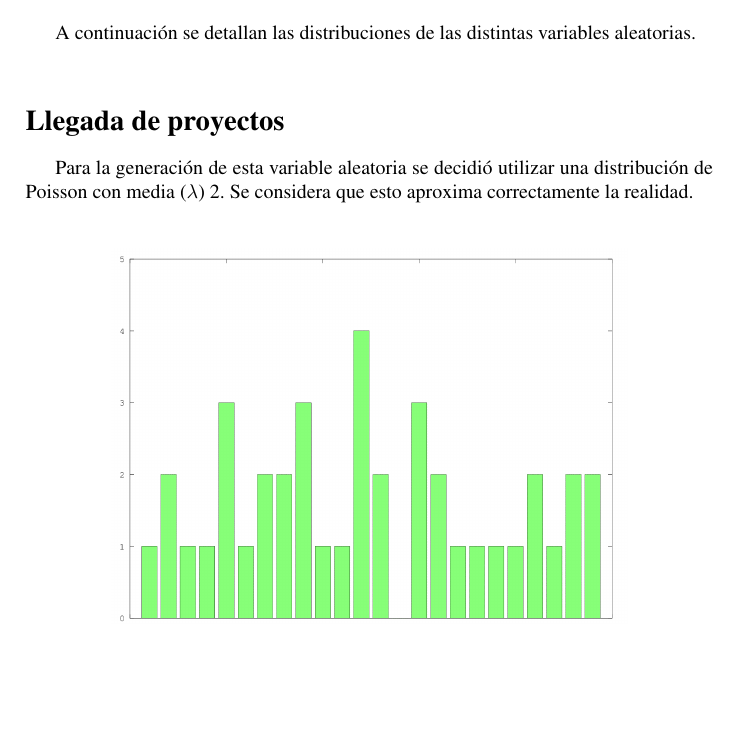
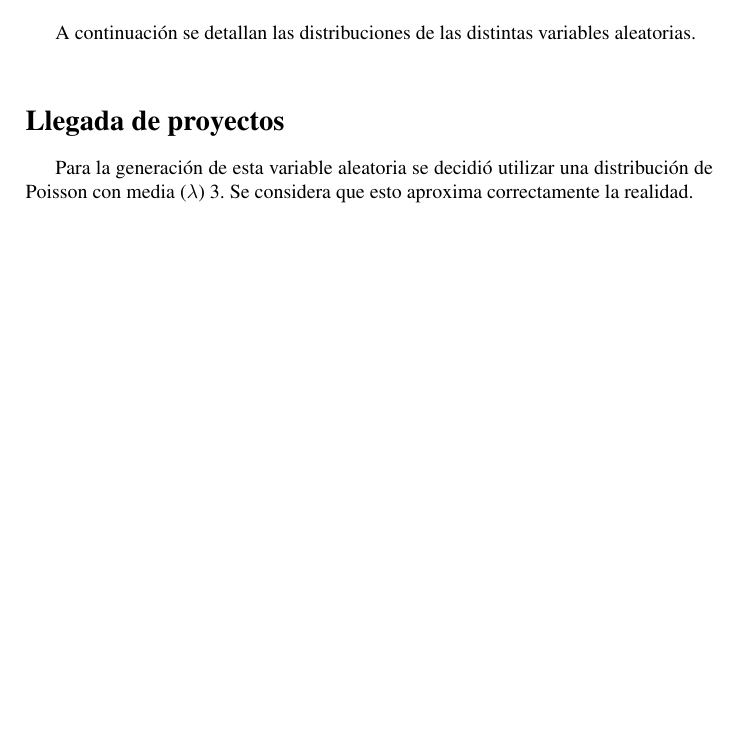
Before and after one commit to acrespo/Simulaciones, a LaTeX document (doc/report.tex, which reads doc/datos.tex): part of page 7 of 14 before the commit and part of page 7 of 15 after it, cut so that both start at the same text, the shorter picture padded with empty space. Compiled offline with pdfLaTeX.

Commit message:
3 projects per month

```diff
--- a/doc/datos.tex
+++ b/doc/datos.tex
@@ -18,7 +18,7 @@ adaptaron a las distribuciones conocidas más similares, para simplificar el an
 A continuación se detallan las distribuciones de las distintas variables aleatorias.\\
 
 \section*{Llegada de proyectos}
-Para la generación de esta variable aleatoria se decidió utilizar una distribución de Poisson con media ($\lambda$) 2. Se considera que esto aproxima correctamente
+Para la generación de esta variable aleatoria se decidió utilizar una distribución de Poisson con media ($\lambda$) 3. Se considera que esto aproxima correctamente
 la realidad. \\
 
 \begin{figure}[H]
```
Also changed, not shown: doc/images/projects-arrivals.png (deleted).
